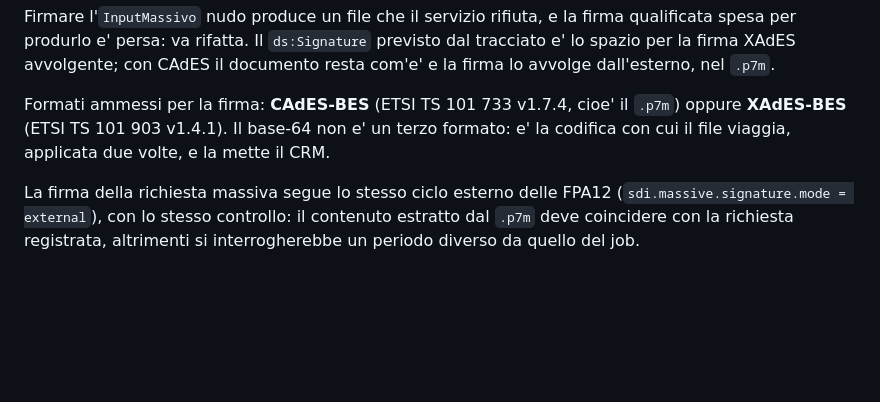
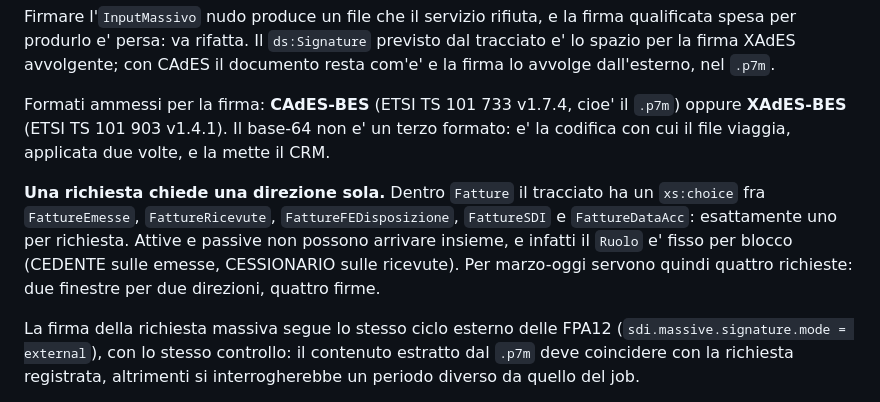
Before and after one commit to Danielements/horygon-crm, a Markdown page: SDI_INTEGRATION_OVERVIEW.md, the part around the change. Rendered like a GitHub page; blank space fills up the shorter version.

Commit message:
Record that one request asks for one direction only
The invoice blocks sit in an xs:choice, so active and received invoices cannot
be requested together. Worth stating explicitly next to the window arithmetic,
since it is what turns two periods into four signatures.

Co-Authored-By: Claude Opus 5 <noreply@anthropic.com>

```diff
--- a/SDI_INTEGRATION_OVERVIEW.md
+++ b/SDI_INTEGRATION_OVERVIEW.md
@@ -347,6 +347,13 @@ Formati ammessi per la firma: **CAdES-BES** (ETSI TS 101 733 v1.7.4, cioe' il
 terzo formato: e' la codifica con cui il file viaggia, applicata due volte, e la
 mette il CRM.
 
+**Una richiesta chiede una direzione sola.** Dentro `Fatture` il tracciato ha
+un `xs:choice` fra `FattureEmesse`, `FattureRicevute`, `FattureFEDisposizione`,
+`FattureSDI` e `FattureDataAcc`: esattamente uno per richiesta. Attive e passive
+non possono arrivare insieme, e infatti il `Ruolo` e' fisso per blocco (CEDENTE
+sulle emesse, CESSIONARIO sulle ricevute). Per marzo-oggi servono quindi quattro
+richieste: due finestre per due direzioni, quattro firme.
+
 La firma della richiesta massiva segue lo stesso ciclo esterno delle FPA12
 (`sdi.massive.signature.mode = external`), con lo stesso controllo: il
 contenuto estratto dal `.p7m` deve coincidere con la richiesta registrata,
```
